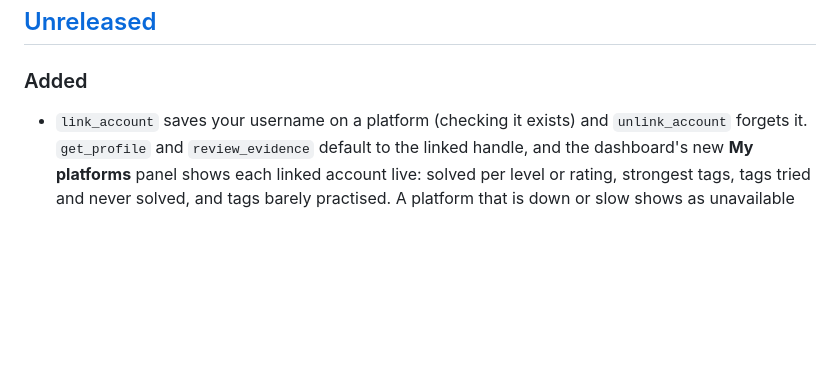
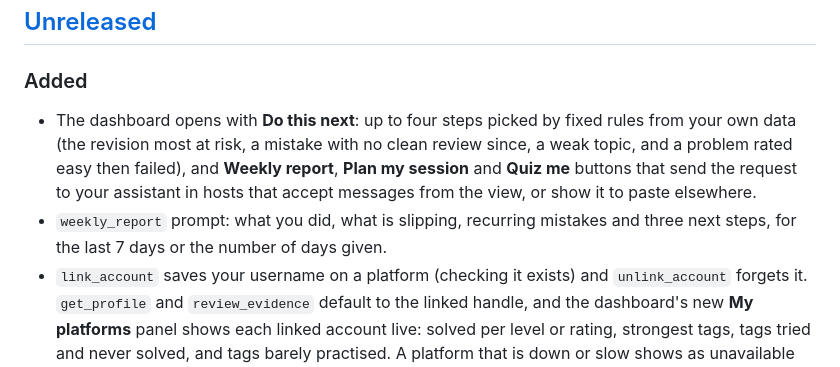
Before and after one commit to aaryagodbole/dsa-coach-mcp, a Markdown page: CHANGELOG.md, the part around the change. GitHub-like rendering; blank space fills up the shorter version.

```diff
--- a/CHANGELOG.md
+++ b/CHANGELOG.md
@@ -8,6 +8,13 @@ All notable changes to this project are documented here. The format follows
 
 ### Added
 
+- The dashboard opens with **Do this next**: up to four steps picked by fixed rules from
+  your own data (the revision most at risk, a mistake with no clean review since, a weak
+  topic, and a problem rated easy then failed), and **Weekly report**, **Plan my session**
+  and **Quiz me** buttons that send the request to your assistant in hosts that accept
+  messages from the view, or show it to paste elsewhere.
+- `weekly_report` prompt: what you did, what is slipping, recurring mistakes and three
+  next steps, for the last 7 days or the number of days given.
 - `link_account` saves your username on a platform (checking it exists) and
   `unlink_account` forgets it. `get_profile` and `review_evidence` default to the linked
   handle, and the dashboard's new **My platforms** panel shows each linked account live:
```
Also changed, not shown: README.md (+6 -1 lines), skills/dsa-coach/SKILL.md (+6 -2 lines), docs/dashboard-dark.png, docs/dashboard-light.png, 11 other files.
